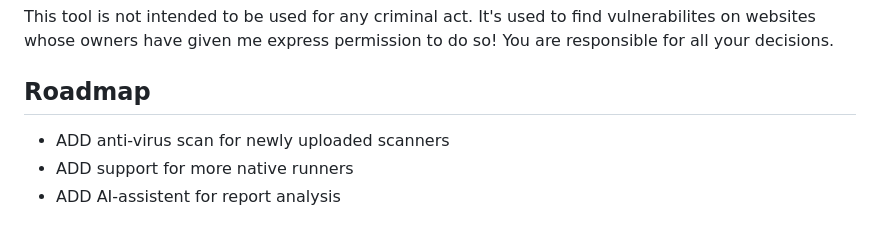
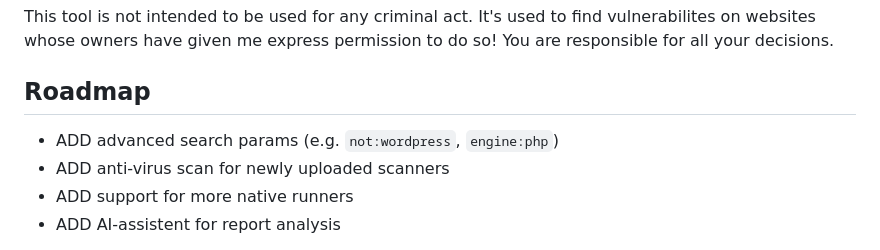
Before and after one commit to david-prv/overmind, a Markdown page: README.md, the part around the change. Rendered like a GitHub page.

Commit message:
updated roadmap

```diff
--- a/README.md
+++ b/README.md
@@ -20,6 +20,7 @@
 This tool is not intended to be used for any criminal act. It's used to find vulnerabilites on websites whose owners have given me express permission to do so! You are responsible for all your decisions.
 
 ## Roadmap
+- ADD advanced search params (e.g. `not:wordpress`, `engine:php`)
 - ADD anti-virus scan for newly uploaded scanners
 - ADD support for more native runners
 - ADD AI-assistent for report analysis
```
